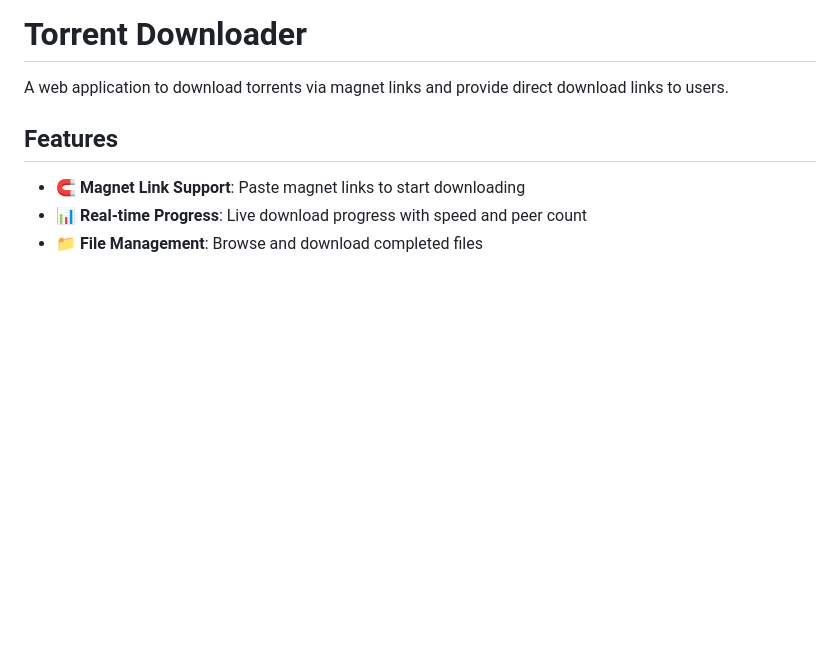
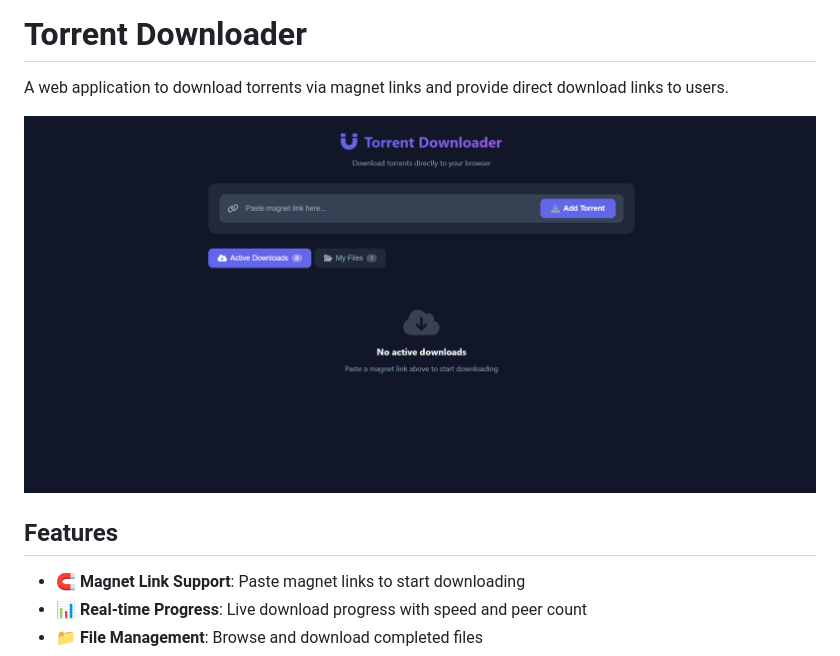
Before and after one commit to Tharusha01/Torrent-Download, a Markdown page: README.md, the part around the change. GitHub-like rendering; pictures changed too: screenshots/Screenshot 2025-12-31 222028.png (added); blank space fills up the shorter version.

```diff
--- a/README.md
+++ b/README.md
@@ -1,6 +1,8 @@
 # Torrent Downloader
 
 A web application to download torrents via magnet links and provide direct download links to users.
+
+![Torrent Downloader Screenshot](screenshots/Screenshot%202025-12-31%20222028.png)
 
 ## Features
 
```
